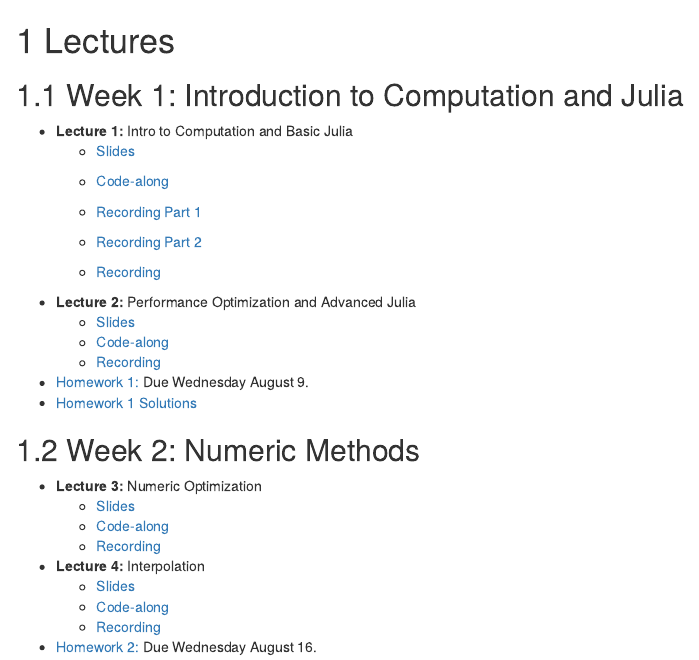
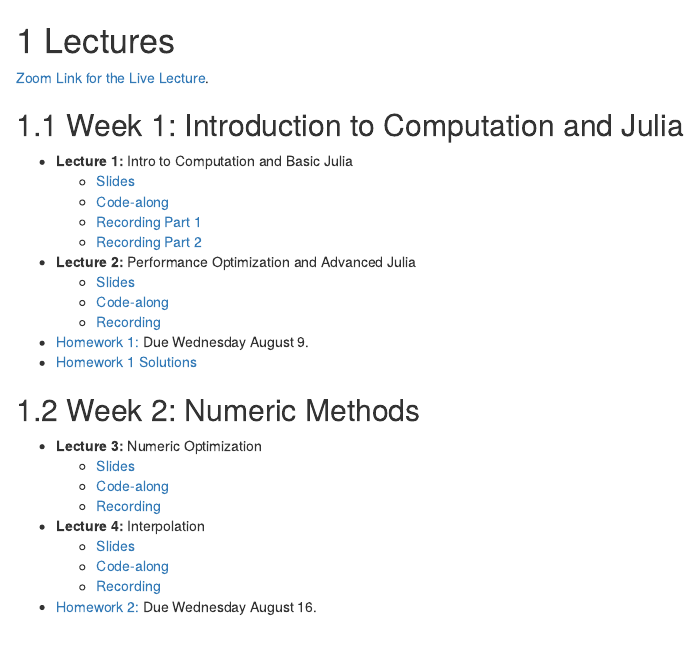
Before and after one commit to johnfhiggins/ComputationalBootcamp, an R Markdown document (02-lectures.Rmd): the page in a window 1100 px wide, from its top. Rendered offline with R 4.5, knitr and Pandoc, with nearby package versions; drawn as R Markdown's standard HTML page in place of the format the file asks for.

Commit message:
Fix lectures

```diff
--- a/02-lectures.Rmd
+++ b/02-lectures.Rmd
@@ -1,4 +1,6 @@
 # Lectures
+
+[Zoom Link for the Live Lecture](https://uwmadison.zoom.us/j/93415370734?pwd=V1l1TmdmV2lYYUNkTk5rQmdiZU9Wdz09).
 
 ## Week 1: Introduction to Computation and Julia
 
@@ -7,8 +9,6 @@
   - [Code-along](https://kevinghunt.github.io/ComputationCamp/codealongs/CodeAlong1.jl)
   - [Recording Part 1](https://uwmadison.zoom.us/rec/share/YbH5nwK8MFfdrG_79ab21fIChvq_GLK2G0cj1PuRpy29LgDW2ddl46KoGUvMzWoz.uN0dl820cFXMQ54_)
   -	[Recording Part 2](https://uwmadison.zoom.us/rec/share/grQK03ljFWrQB5hBKKgoAVy9BuR5hg85PgyVvQJrXqJ5olG1fCe9vh336wh_L_yH.8-wkiBg4GIsDT3eC)
-
-  - [Recording](-	https://uwmadison.zoom.us/rec/share/ANmR1Qr-iDoAxMOItHY9zgQk41_bbABcPN4eD3mVE5OVLvhzcXr80yBSEjEi8Dc.V7Hy_3yeHQm84srl)
 - **Lecture 2:** Performance Optimization and Advanced Julia
   - [Slides](https://kevinghunt.github.io/ComputationCamp/lectures/Lecture2.html)
   - [Code-along](https://kevinghunt.github.io/ComputationCamp/codealongs/CodeAlong2.jl)
```
Also changed, not shown: docs/_main.tex, docs/search_index.json, 3 other files.
